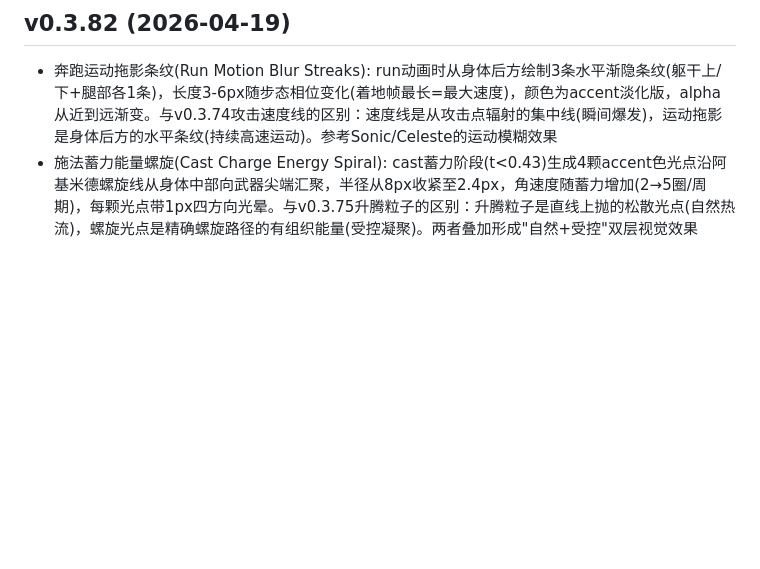
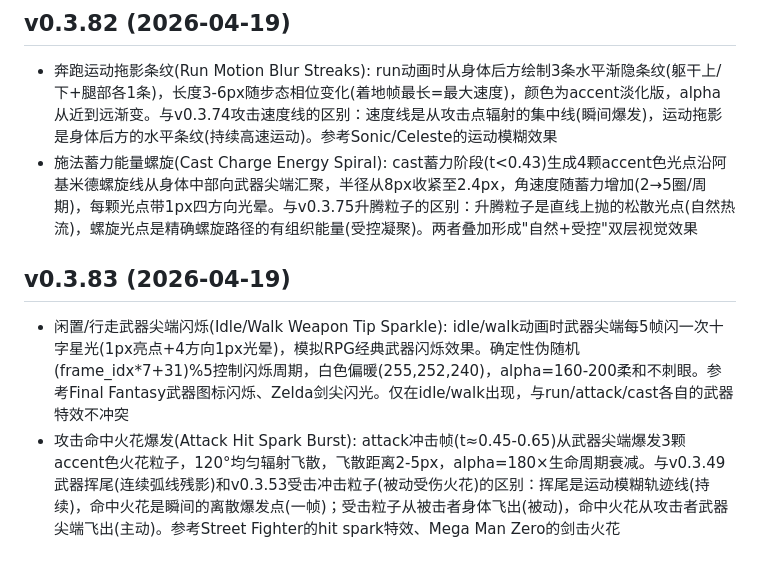
Before and after one commit to kongshan001/art-pipe, a Markdown page: versions/v0.3.md, the part around the change. Rendered like a GitHub page; blank space fills up the shorter version.

Commit message:
docs: v0.3.83 版本记录

```diff
--- a/versions/v0.3.md
+++ b/versions/v0.3.md
@@ -184,3 +184,7 @@ v0.3.0  基础动画(idle/walk/run/attack/hurt/die)
 ## v0.3.82 (2026-04-19)
 - 奔跑运动拖影条纹(Run Motion Blur Streaks): run动画时从身体后方绘制3条水平渐隐条纹(躯干上/下+腿部各1条)，长度3-6px随步态相位变化(着地帧最长=最大速度)，颜色为accent淡化版，alpha从近到远渐变。与v0.3.74攻击速度线的区别：速度线是从攻击点辐射的集中线(瞬间爆发)，运动拖影是身体后方的水平条纹(持续高速运动)。参考Sonic/Celeste的运动模糊效果
 - 施法蓄力能量螺旋(Cast Charge Energy Spiral): cast蓄力阶段(t<0.43)生成4颗accent色光点沿阿基米德螺旋线从身体中部向武器尖端汇聚，半径从8px收紧至2.4px，角速度随蓄力增加(2→5圈/周期)，每颗光点带1px四方向光晕。与v0.3.75升腾粒子的区别：升腾粒子是直线上抛的松散光点(自然热流)，螺旋光点是精确螺旋路径的有组织能量(受控凝聚)。两者叠加形成"自然+受控"双层视觉效果
+
+## v0.3.83 (2026-04-19)
+- 闲置/行走武器尖端闪烁(Idle/Walk Weapon Tip Sparkle): idle/walk动画时武器尖端每5帧闪一次十字星光(1px亮点+4方向1px光晕)，模拟RPG经典武器闪烁效果。确定性伪随机(frame_idx*7+31)%5控制闪烁周期，白色偏暖(255,252,240)，alpha=160-200柔和不刺眼。参考Final Fantasy武器图标闪烁、Zelda剑尖闪光。仅在idle/walk出现，与run/attack/cast各自的武器特效不冲突
+- 攻击命中火花爆发(Attack Hit Spark Burst): attack冲击帧(t≈0.45-0.65)从武器尖端爆发3颗accent色火花粒子，120°均匀辐射飞散，飞散距离2-5px，alpha=180×生命周期衰减。与v0.3.49武器挥尾(连续弧线残影)和v0.3.53受击冲击粒子(被动受伤火花)的区别：挥尾是运动模糊轨迹线(持续)，命中火花是瞬间的离散爆发点(一帧)；受击粒子从被击者身体飞出(被动)，命中火花从攻击者武器尖端飞出(主动)。参考Street Fighter的hit spark特效、Mega Man Zero的剑击火花
```
